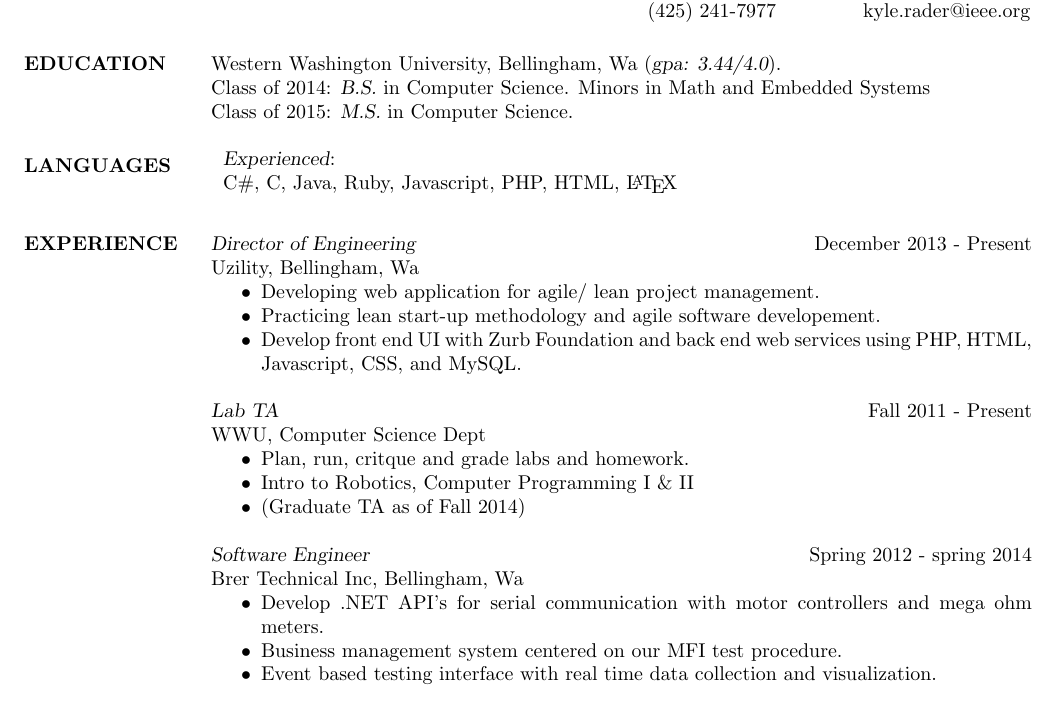
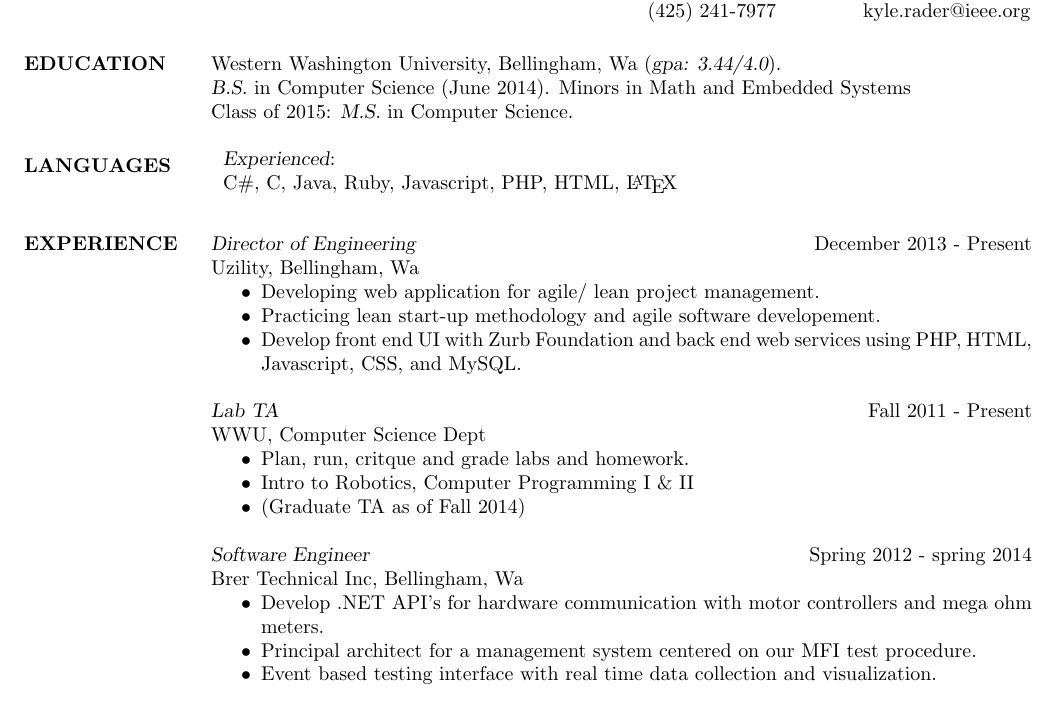
Before and after one commit to euranium/Resume, a LaTeX CV (Kyle_Rader_Resume.tex): part of the page, cut so that both start at the same text. The pictures show the PDF file Kyle_Rader_Resume.pdf that the author committed with the source.

Commit message:
Update to education format

```diff
--- a/Kyle_Rader_Resume.tex
+++ b/Kyle_Rader_Resume.tex
@@ -17,7 +17,7 @@
 \begin{resume}
 
 \section{EDUCATION}   Western Washington University, Bellingham, Wa ({\sl gpa: 3.44/4.0}).\\
-			      Class of 2014: {\sl B.S.} in Computer Science. Minors in Math and Embedded Systems\\
+			     {\sl B.S.} in Computer Science (June 2014). Minors in Math and Embedded Systems\\
 			      Class of 2015: {\sl M.S.} in Computer Science.
 
 
@@ -50,8 +50,8 @@
 		{\sl Software Engineer} \hfill Spring 2012 - spring 2014 \\
                 	Brer Technical Inc, Bellingham, Wa
                 	\begin{itemize}  \itemsep -2pt
-                		\item Develop .NET API's for serial communication with motor controllers and mega ohm meters.
-                		\item Business management system centered on our MFI test procedure.
+                		\item Develop .NET API's for hardware communication with motor controllers and mega ohm meters.
+                		\item Principal architect for a management system centered on our MFI test procedure.
 			\item Event based testing interface with real time data collection and visualization.
                	 \end{itemize}
 
```
Also changed, not shown: Kyle_Rader_Resume.pdf.
